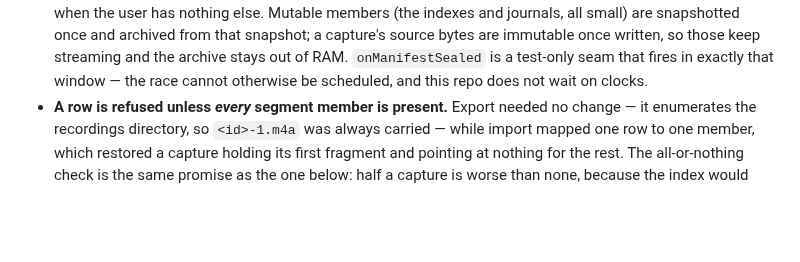
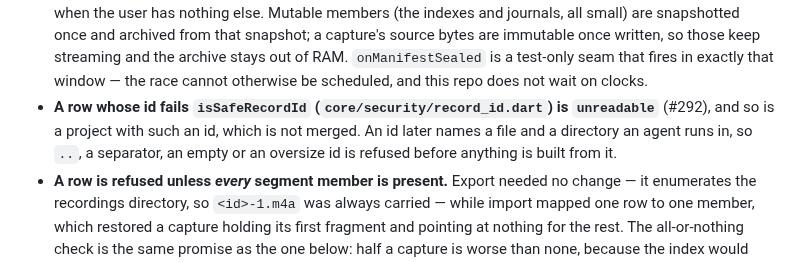
Before and after one commit to laugustyniak/augustyniak-capture, a Markdown page: docs/architecture/backup.md, the part around the change. GitHub-like rendering; blank space fills up the shorter version.

```diff
--- a/docs/architecture/backup.md
+++ b/docs/architecture/backup.md
@@ -12,6 +12,7 @@ A zip of the recordings directory, merged back in additively. The answer to a mo
 - **Absolute paths are rewritten** against the importing install's recordings directory. A container path from another install or another OS points nowhere here, and only the file *name* is portable — it is `<id>.<ext>` by construction. `_relocate` rebuilds the `Recording` field by field rather than through `copyWith`, which deliberately offers no `filePath`.
 - **The manifest is validated before import writes.** It names the format and every payload member's uncompressed size; a future format, missing member, duplicate name or size mismatch is refused before the recordings directory changes. Source extraction streams through an `.importing` file and renames only after the size matches — and that staging file is deleted on **every** failure path, not only the size mismatch, because `_isPayload` would otherwise ship a leftover as a member of the next export. Both sizes are the archive's own word, so extraction is also bounded as it writes (#311): `VerifyingOutputStream` refuses the chunk that crosses the member's declared size, and hashes in the same pass, so a fresh file must hash to its row's `contentHash` when it has one — a legacy row without one is restored on size alone and counted in `RestoreSummary.unverifiedFiles`. Before anything is staged, the total of the new files (those not already on disk) is checked against free space minus a 256 MB margin (`df -Pk`; unknown free space does not refuse) and refused with `ArchiveWontFitException`. The bound protects the disk, not memory: on `dart:io` the package's zlib path inflates the whole member in RAM and only then writes it chunk by chunk, so a crafted member is still held in full before the first refusal (#342).
 - **The manifest describes the bytes that were archived, not the bytes that were on disk when it was written.** Sizes read with `length()` and members handed to the encoder afterwards leave a window the live app walks straight into: the durable indexes are rewritten on every pipeline tick, so a status transition landing during a compression pass produced an archive `_validateManifest` refused *at import time*, on the far end, when the user has nothing else. Mutable members (the indexes and journals, all small) are snapshotted once and archived from that snapshot; a capture's source bytes are immutable once written, so those keep streaming and the archive stays out of RAM. `onManifestSealed` is a test-only seam that fires in exactly that window — the race cannot otherwise be scheduled, and this repo does not wait on clocks.
+- **A row whose id fails `isSafeRecordId` (`core/security/record_id.dart`) is `unreadable`** (#292), and so is a project with such an id, which is not merged. An id later names a file and a directory an agent runs in, so `..`, a separator, an empty or an oversize id is refused before anything is built from it.
 - **A row is refused unless *every* segment member is present.** Export needed no change — it enumerates the recordings directory, so `<id>-1.m4a` was always carried — while import mapped one row to one member, which restored a capture holding its first fragment and pointing at nothing for the rest. The all-or-nothing check is the same promise as the one below: half a capture is worse than none, because the index would claim text the missing fragment produced. `_relocate` re-roots every segment path as well as the top-level one, and leaves the list null on a row that never gained a fragment so it keeps serialising without a `segments` key. The already-extracted comparison uses each **segment's** own `contentHash`, since the row-level one describes segment 0 alone.
 - **A failed import stays retryable.** Nothing is committed unless every source lands, so a throw part-way leaves files extracted and no rows written; refusing every pre-existing file on the retry then dropped those rows for good — the sources survive as orphans `recoverOrphans()` re-adopts, the transcripts, which only ever lived in the index, do not. A file that *is* the archived one (size first, then `contentHash` when the incoming row carries one) counts as already extracted and keeps its row. Anything else is still refused.
 - **The recordings commit before the projects merge.** `_mergeProjects` reads the *local* `projects.json`, which throws on a malformed one, and running it first meant a broken projects file aborted the whole restore after every source file had been written and before a single row was — the opposite of the rule this class states for projects. The read is guarded as well.
```
Also changed, not shown: docs/architecture/agent-handoff.md (+1 -0 lines), docs/architecture/sync.md (+5 -0 lines).
